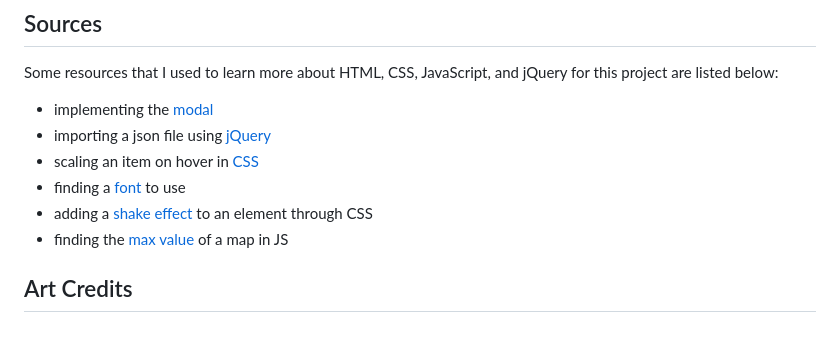
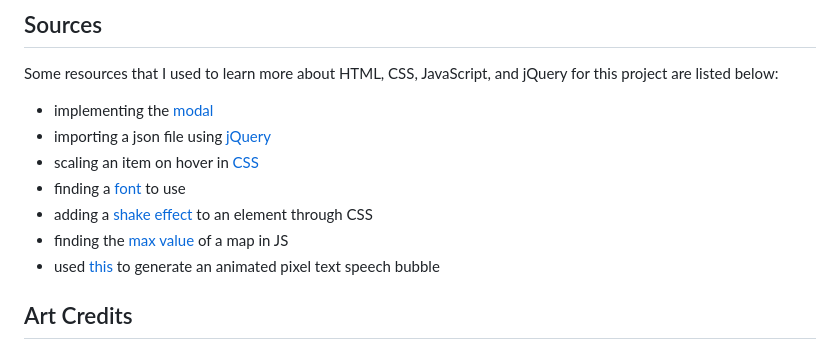
Before and after one commit to madison-nicole/what-type-of-pokemon-gym-leader-are-you, a Markdown page: README.md, the part around the change. Drawn GitHub-style.

```diff
--- a/README.md
+++ b/README.md
@@ -40,6 +40,7 @@ Some resources that I used to learn more about HTML, CSS, JavaScript, and jQuery
 - finding a [font](https://fonts.googleapis.com/css2?family=Kanit) to use
 - adding a [shake effect](https://stackoverflow.com/questions/38132700/css-wiggle-shake-effect) to an element through CSS
 - finding the [max value](https://stackoverflow.com/questions/11301438/return-index-of-greatest-value-in-an-array) of a map in JS
+- used [this](https://pixelspeechbubble.com/) to generate an animated pixel text speech bubble
 
 ## Art Credits
 - "outcome-normal.jpg", "outcome-fire.jpg" : [@Designer_Ojisan](https://twitter.com/designer_ojisan)
```
